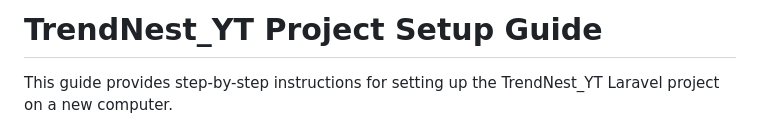
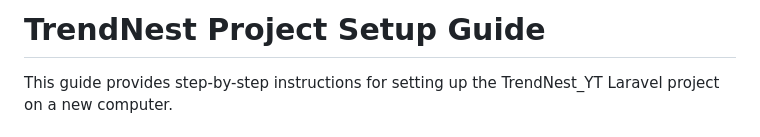
Before and after one commit to ssemart/TrendNest, a Markdown page: README.md, the part around the change. Drawn GitHub-style.

```diff
--- a/README.md
+++ b/README.md
@@ -1,4 +1,4 @@
-# TrendNest_YT Project Setup Guide
+# TrendNest Project Setup Guide
 
 This guide provides step-by-step instructions for setting up the TrendNest_YT Laravel project on a new computer.
 
```
Also changed, not shown: Setup-Guide.md (deleted, +0 -168 lines).
